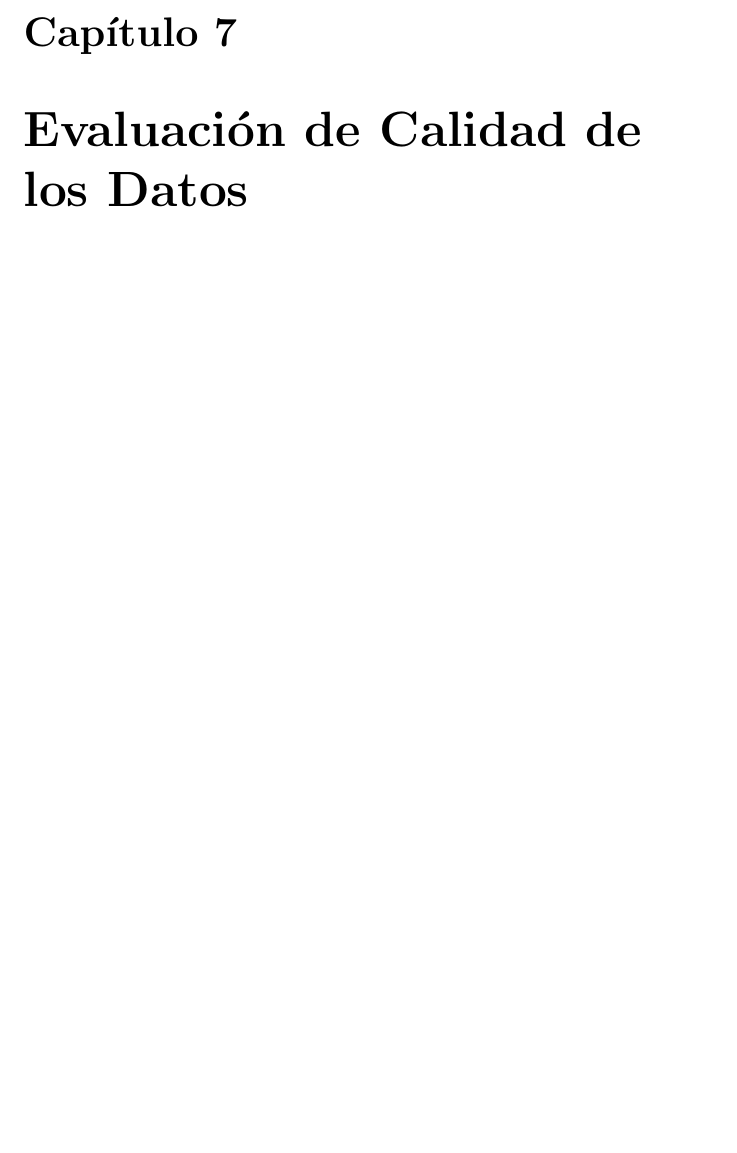
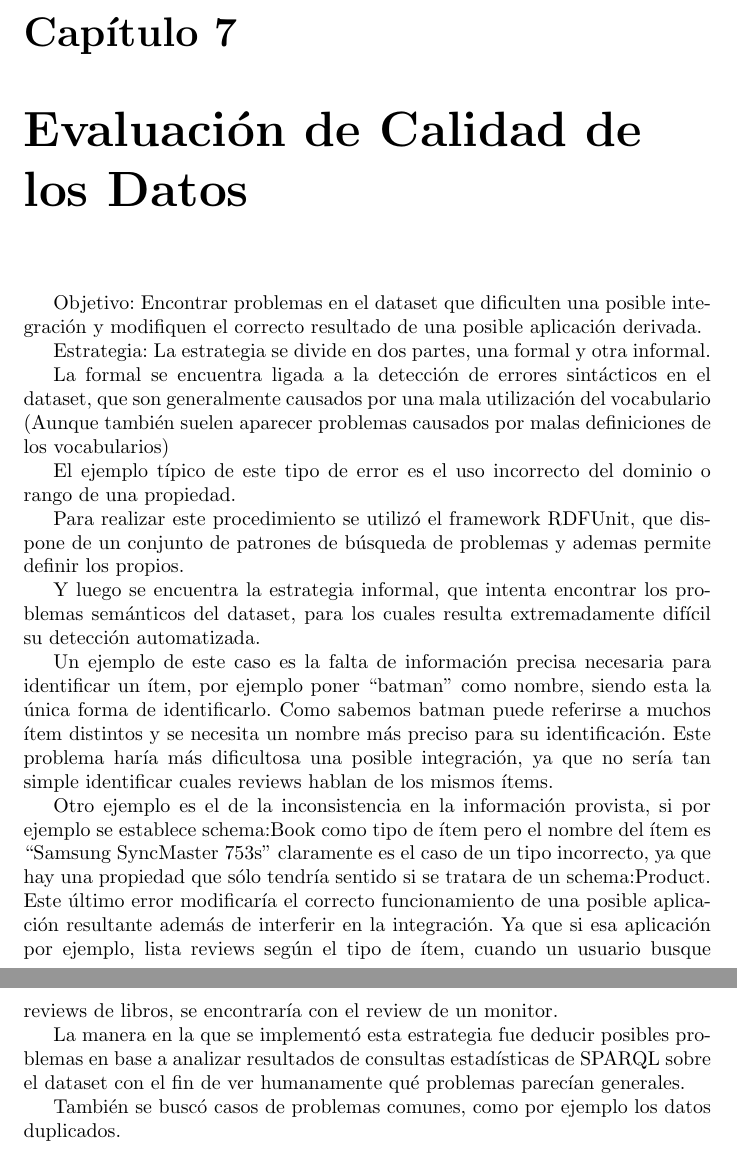
Before and after one commit to GuidoZuccarelli/tesis, a LaTeX document (main.tex, which reads evaluacion.tex): part of page 34 of 42 before the commit and two parts of pages 34 and 35 of 43 after it, the two joined at a grey line, cut so that both start at the same text, the shorter picture padded with empty space. Compiled offline with pdfLaTeX.

Commit message:
agregada evaluación

```diff
--- a/evaluacion.tex
+++ b/evaluacion.tex
@@ -1,2 +1,26 @@
 \chapter{Evaluación de Calidad de los Datos}
 \label{chapter:evaluacion}
+
+Objetivo:
+Encontrar problemas en el dataset que dificulten una posible integración y modifiquen el correcto resultado de una posible aplicación derivada.
+
+Estrategia:
+La estrategia se divide en dos partes, una formal y otra informal.
+
+La formal se encuentra ligada a la detección de errores sintácticos en el dataset, que son generalmente causados por una mala utilización del vocabulario (Aunque también suelen aparecer problemas causados por malas definiciones de los vocabularios)
+
+El ejemplo típico de este tipo de error es el uso incorrecto del dominio o rango de una propiedad.
+
+Para realizar este procedimiento se utilizó el framework RDFUnit, que dispone de un conjunto de patrones de búsqueda de problemas y ademas permite definir los propios.
+
+Y luego se encuentra la estrategia informal, que intenta encontrar los problemas semánticos del dataset, para los cuales resulta extremadamente difícil su detección automatizada.
+
+Un ejemplo de este caso es la falta de información precisa necesaria para identificar un ítem, por ejemplo poner ``batman'' como nombre, siendo esta la única forma de identificarlo. Como sabemos batman puede referirse a muchos ítem distintos y se necesita un nombre más preciso para su identificación.
+Este problema haría más dificultosa una posible integración, ya que no sería tan simple identificar cuales reviews hablan de los mismos ítems.
+
+Otro ejemplo es el de la inconsistencia en la información provista, si por ejemplo se establece schema:Book como tipo de ítem pero el nombre del ítem es ``Samsung SyncMaster 753s'' claramente es el caso de un tipo incorrecto, ya que hay una propiedad que sólo tendría sentido si se tratara de un schema:Product.
+Este último error modificaría el correcto funcionamiento de una posible aplicación resultante además de interferir en la integración. Ya que si esa aplicación por ejemplo, lista reviews según el tipo de ítem, cuando un usuario busque reviews de libros, se encontraría con el review de un monitor.
+
+La manera en la que se implementó esta estrategia fue deducir posibles problemas en base a analizar resultados de consultas estadísticas de SPARQL sobre el dataset con el fin de ver humanamente qué problemas parecían generales.
+
+También se buscó casos de problemas comunes, como por ejemplo los datos duplicados.
```
Also changed, not shown: main.pdf, 1 other file.
